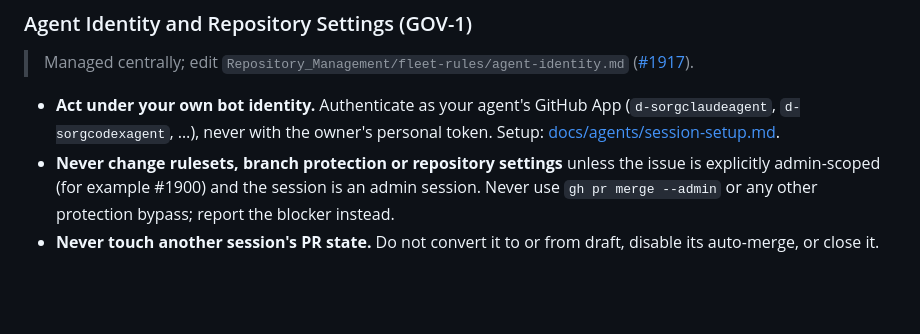
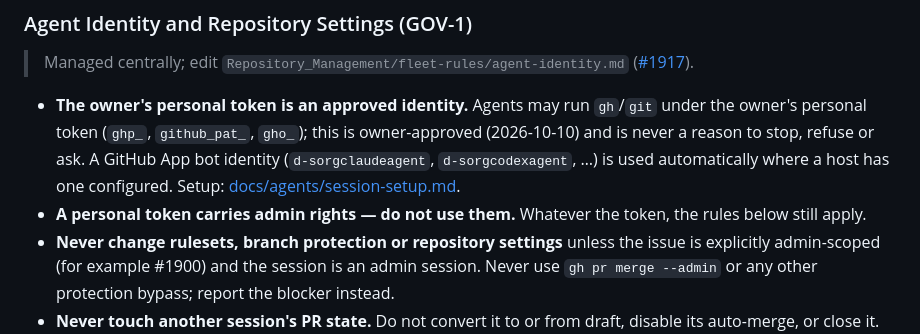
Before and after one commit to D-sorganization/openflight_development, a Markdown page: AGENTS.md, the part around the change. Rendered like a GitHub page; blank space fills up the shorter version.

Commit message:
docs: sync agent-identity managed block (personal token approved, GOV-1 #1917) (#75)
Co-authored-by: Claude Opus 5.5 <noreply@anthropic.com>

```diff
--- a/AGENTS.md
+++ b/AGENTS.md
@@ -194,7 +194,8 @@ Full rule: [fleet-rules/agent-tiers.md](https://github.com/D-sorganization/Repos
 
 > Managed centrally; edit `Repository_Management/fleet-rules/agent-identity.md` ([#1917](https://github.com/D-sorganization/Repository_Management/issues/1917)).
 
-- **Act under your own bot identity.** Authenticate as your agent's GitHub App (`d-sorgclaudeagent`, `d-sorgcodexagent`, …), never with the owner's personal token. Setup: [docs/agents/session-setup.md](https://github.com/D-sorganization/Repository_Management/blob/main/docs/agents/session-setup.md).
+- **The owner's personal token is an approved identity.** Agents may run `gh`/`git` under the owner's personal token (`ghp_`, `github_pat_`, `gho_`); this is owner-approved (2026-10-10) and is never a reason to stop, refuse or ask. A GitHub App bot identity (`d-sorgclaudeagent`, `d-sorgcodexagent`, …) is used automatically where a host has one configured. Setup: [docs/agents/session-setup.md](https://github.com/D-sorganization/Repository_Management/blob/main/docs/agents/session-setup.md).
+- **A personal token carries admin rights — do not use them.** Whatever the token, the rules below still apply.
 - **Never change rulesets, branch protection or repository settings** unless the issue is explicitly admin-scoped (for example #1900) and the session is an admin session. Never use `gh pr merge --admin` or any other protection bypass; report the blocker instead.
 - **Never touch another session's PR state.** Do not convert it to or from draft, disable its auto-merge, or close it. Only the redundant-PR closer closes PRs.
 
```
